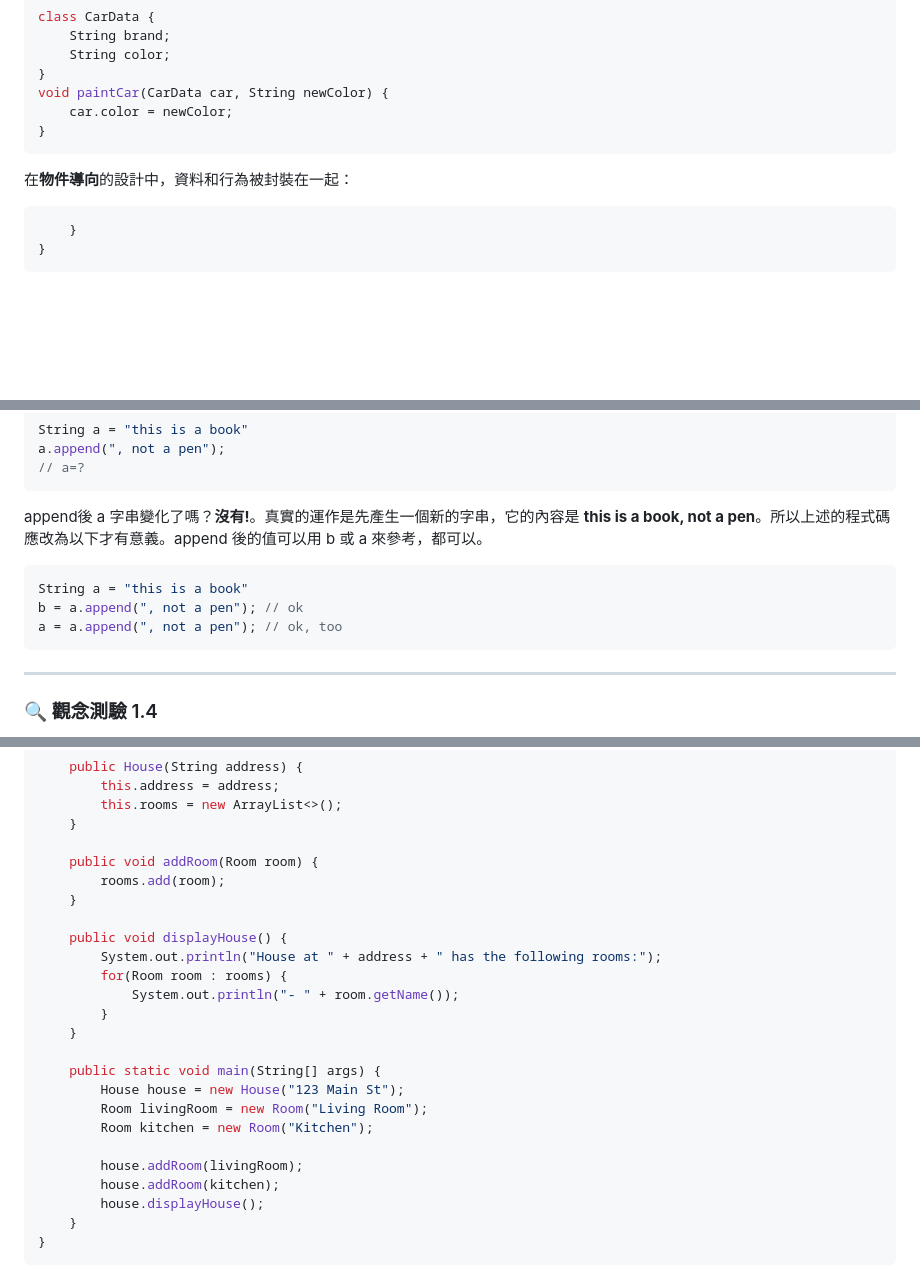
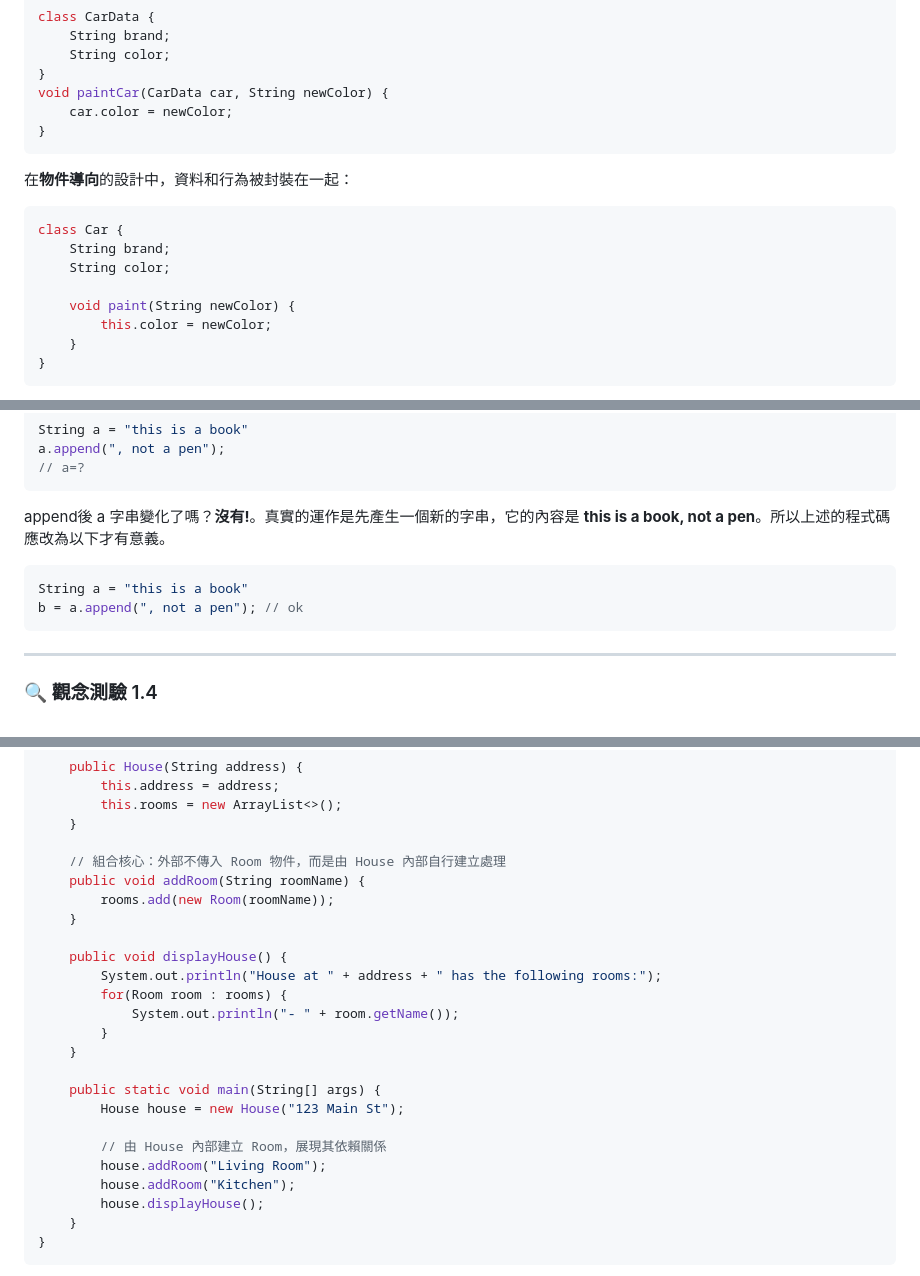
Before and after one commit to nlhsueh/teach_sw_fw, a Markdown page: Part1-OOP/ch01_obp.md, 3 parts joined by grey strips. Drawn GitHub-style; blank space fills up the shorter version.

Commit message:
Refine Composition example and fix broken code blocks in Ch01

````diff
--- a/Part1-OOP/ch01_obp.md
+++ b/Part1-OOP/ch01_obp.md
@@ -243,6 +243,12 @@ void paintCar(CarData car, String newColor) {
 ```
 在**物件導向**的設計中，資料和行為被封裝在一起：
 ```java
+class Car {
+    String brand;
+    String color;
+
+    void paint(String newColor) {
+        this.color = newColor;
     }
 }
 ```
@@ -894,12 +900,11 @@ String a = "this is a book"
 a.append(", not a pen");
 // a=?
 ```
-append後 a 字串變化了嗎？**沒有!**。真實的運作是先產生一個新的字串，它的內容是 **this is a book, not a pen**。所以上述的程式碼應改為以下才有意義。append 後的值可以用 b 或 a 來參考，都可以。
+append後 a 字串變化了嗎？**沒有!**。真實的運作是先產生一個新的字串，它的內容是 **this is a book, not a pen**。所以上述的程式碼應改為以下才有意義。
 
 ```java
 String a = "this is a book"
 b = a.append(", not a pen"); // ok
-a = a.append(", not a pen"); // ok, too
 ```
 
 ---
@@ -1736,8 +1744,9 @@ public class House {
         this.rooms = new ArrayList<>();
     }
 
-    public void addRoom(Room room) {
-        rooms.add(room);
+    // 組合核心：外部不傳入 Room 物件，而是由 House 內部自行建立處理
+    public void addRoom(String roomName) {
+        rooms.add(new Room(roomName));
     }
 
     public void displayHouse() {
@@ -1749,11 +1758,10 @@ public class House {
 
     public static void main(String[] args) {
         House house = new House("123 Main St");
-        Room livingRoom = new Room("Living Room");
-        Room kitchen = new Room("Kitchen");
-
-        house.addRoom(livingRoom);
-        house.addRoom(kitchen);
+
+        // 由 House 內部建立 Room，展現其依賴關係
+        house.addRoom("Living Room");
+        house.addRoom("Kitchen");
         house.displayHouse();
     }
 }
````
Also changed, not shown: other parts of Part1-OOP/ch01_obp.md (+6 -3 lines).
